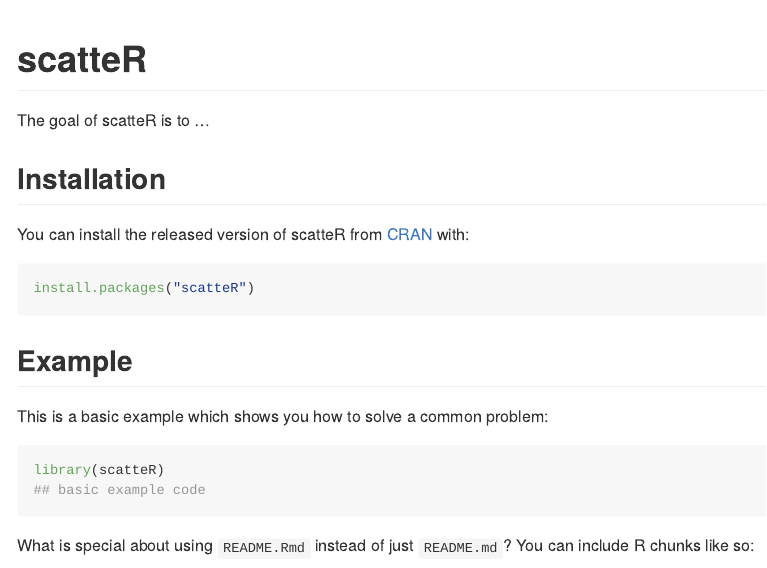
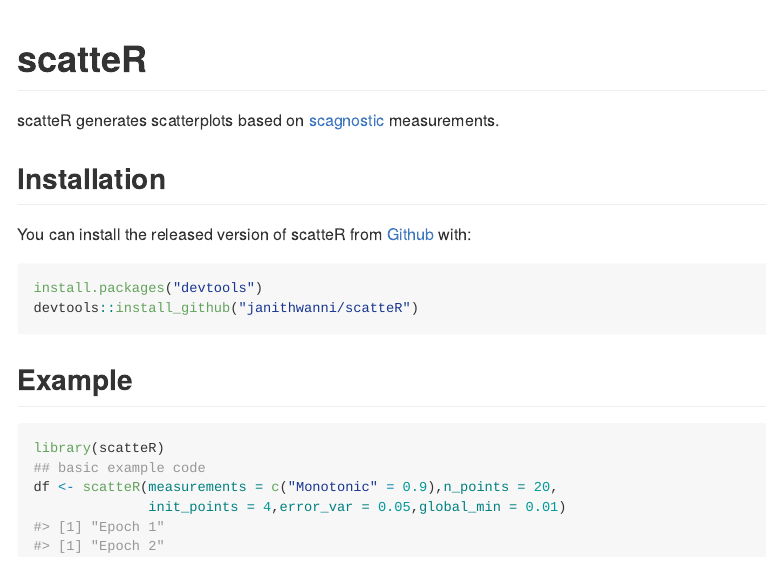
Before and after one commit to janithwanni/scatteR, an R Markdown document (README.Rmd): the page in a window 1100 px wide, from its top. The pictures show the output file README.md that the author committed with the source, drawn offline in the style of GitHub.

Commit message:
added code example

````diff
--- a/README.Rmd
+++ b/README.Rmd
@@ -18,20 +18,20 @@
 <!-- badges: start -->
 <!-- badges: end -->
 
-The goal of scatteR is to ...
+scatteR generates scatterplots based on [scagnostic](https://cran.r-project.org/web/packages/scagnostics/index.html) measurements.
 
 ## Installation
 
-You can install the released version of scatteR from [CRAN](https://CRAN.R-project.org) with:
+You can install the released version of scatteR from [Github](https://github.com/janithwanni/scatteR) with:
 
 ``` r
-install.packages("scatteR")
+install.packages("devtools")
+devtools::install_github("janithwanni/scatteR")
 ```
 
 ## Example
 
-This is a basic example which shows you how to solve a common problem:
-
 ```{r example}
 library(scatteR)
 ## basic example code
+df <- scatteR(measurements = c("Montonic" = 0.9),n_points = 20,init_points = 5)
@@ -40 +39,0 @@
-What is special about using `README.Rmd` instead of just `README.md`? You can include R chunks like so:
````
Also changed, not shown: README.md, README.Rmd (16 more changed lines), 2 other files.
